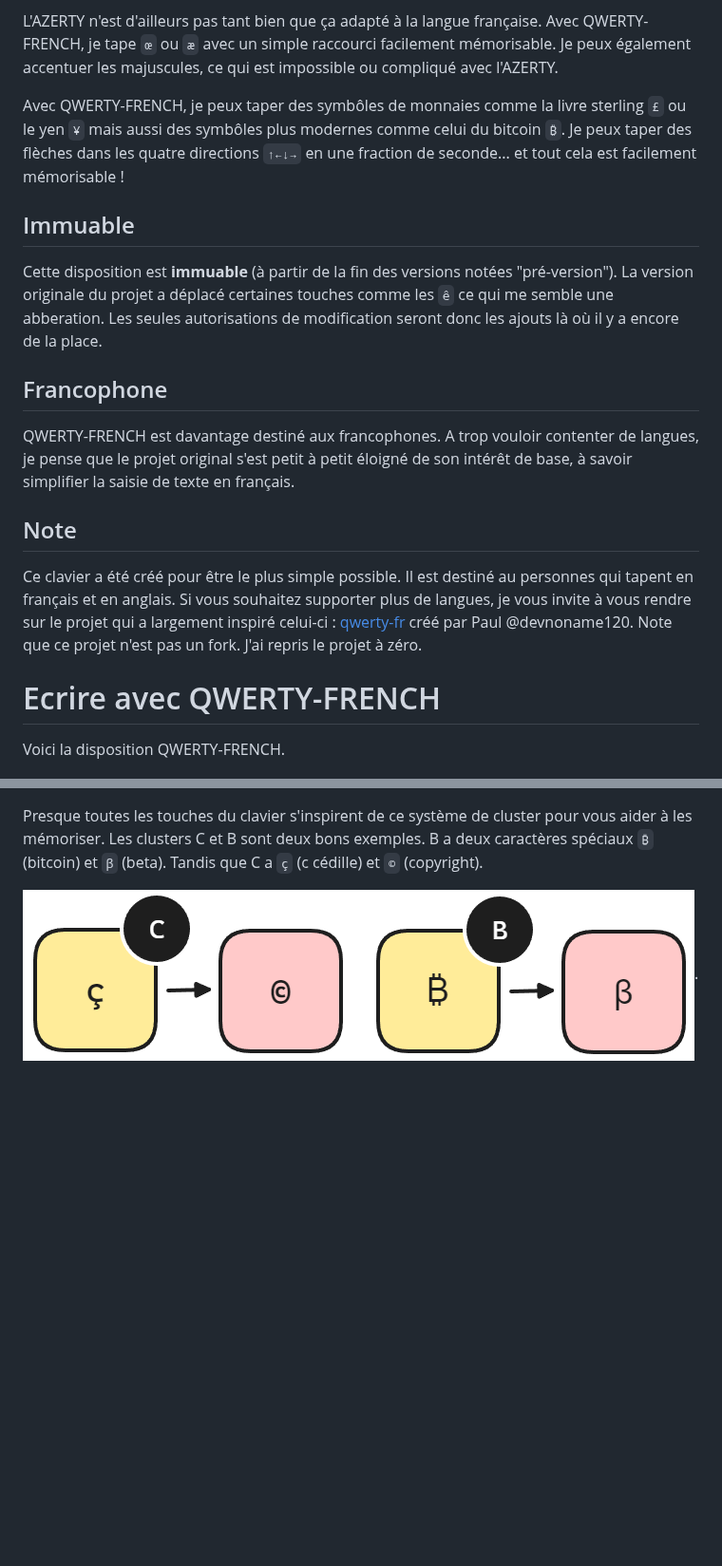
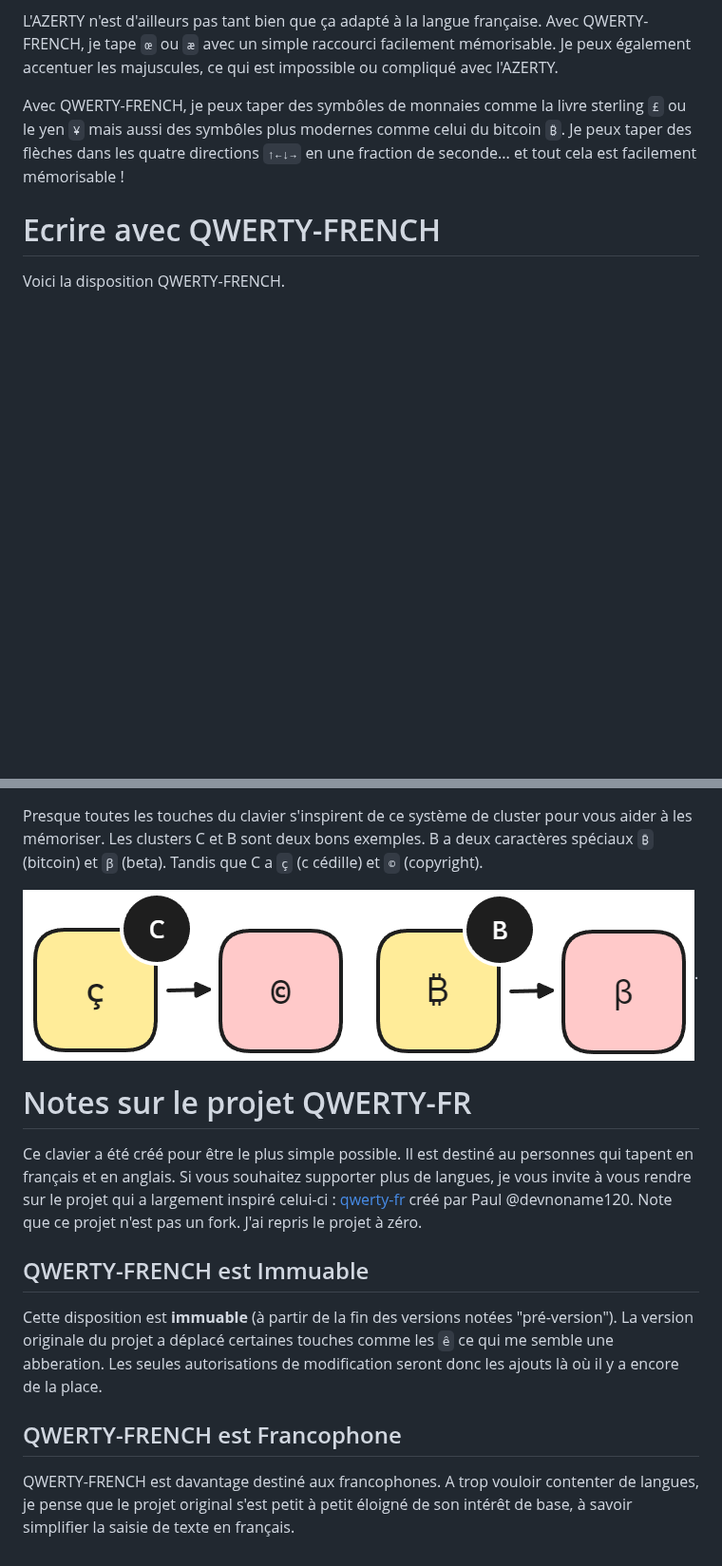
Before and after one commit to r9r-dev/qwerty-french, a Markdown page: README.md, 2 parts joined by grey strips. Shown at 95% size. GitHub-like rendering; blank space fills up the shorter version.

Commit message:
moved section for clarity

```diff
--- a/README.md
+++ b/README.md
@@ -11,18 +11,6 @@ Utiliser le QWERTY, c'est également utiliser un clavier tout simplement mieux p
 L'AZERTY n'est d'ailleurs pas tant bien que ça adapté à la langue française. Avec QWERTY-FRENCH, je tape `œ` ou `æ` avec un simple raccourci facilement mémorisable. Je peux également accentuer les majuscules, ce qui est impossible ou compliqué avec l'AZERTY.
 
 Avec QWERTY-FRENCH, je peux taper des symbôles de monnaies comme la livre sterling `£` ou le yen `¥` mais aussi des symbôles plus modernes comme celui du bitcoin `₿`. Je peux taper des flèches dans les quatre directions `↑←↓→` en une fraction de seconde... et tout cela est facilement mémorisable !
-
-## Immuable
-
-Cette disposition est **immuable** (à partir de la fin des versions notées "pré-version"). La version originale du projet a déplacé certaines touches comme les `ê` ce qui me semble une abberation. Les seules autorisations de modification seront donc les ajouts là où il y a encore de la place.
-
-## Francophone
-
-QWERTY-FRENCH est davantage destiné aux francophones. A trop vouloir contenter de langues, je pense que le projet original s'est petit à petit éloigné de son intérêt de base, à savoir simplifier la saisie de texte en français.
-
-## Note
-
-Ce clavier a été créé pour être le plus simple possible. Il est destiné au personnes qui tapent en français et en anglais. Si vous souhaitez supporter plus de langues, je vous invite à vous rendre sur le projet qui a largement inspiré celui-ci : [qwerty-fr](https://github.com/qwerty-fr/qwerty-fr) créé par Paul @devnoname120. Note que ce projet n'est pas un fork. J'ai repris le projet à zéro.
 
 # Ecrire avec QWERTY-FRENCH
 
@@ -71,3 +59,15 @@ Les clusters U, I et O fonctionnent de manière similaire. Ils disposent tous de
 Presque toutes les touches du clavier s'inspirent de ce système de cluster pour vous aider à les mémoriser. Les clusters C et B sont deux bons exemples. B a deux caractères spéciaux `₿` (bitcoin) et `ꞵ` (beta). Tandis que C a `ç` (c cédille) et `©` (copyright).
 
 ![clusterCB](img/clusters-cb.png).
+
+# Notes sur le projet QWERTY-FR
+
+Ce clavier a été créé pour être le plus simple possible. Il est destiné au personnes qui tapent en français et en anglais. Si vous souhaitez supporter plus de langues, je vous invite à vous rendre sur le projet qui a largement inspiré celui-ci : [qwerty-fr](https://github.com/qwerty-fr/qwerty-fr) créé par Paul @devnoname120. Note que ce projet n'est pas un fork. J'ai repris le projet à zéro.
+
+## QWERTY-FRENCH est Immuable
+
+Cette disposition est **immuable** (à partir de la fin des versions notées "pré-version"). La version originale du projet a déplacé certaines touches comme les `ê` ce qui me semble une abberation. Les seules autorisations de modification seront donc les ajouts là où il y a encore de la place.
+
+## QWERTY-FRENCH est Francophone
+
+QWERTY-FRENCH est davantage destiné aux francophones. A trop vouloir contenter de langues, je pense que le projet original s'est petit à petit éloigné de son intérêt de base, à savoir simplifier la saisie de texte en français.
```
